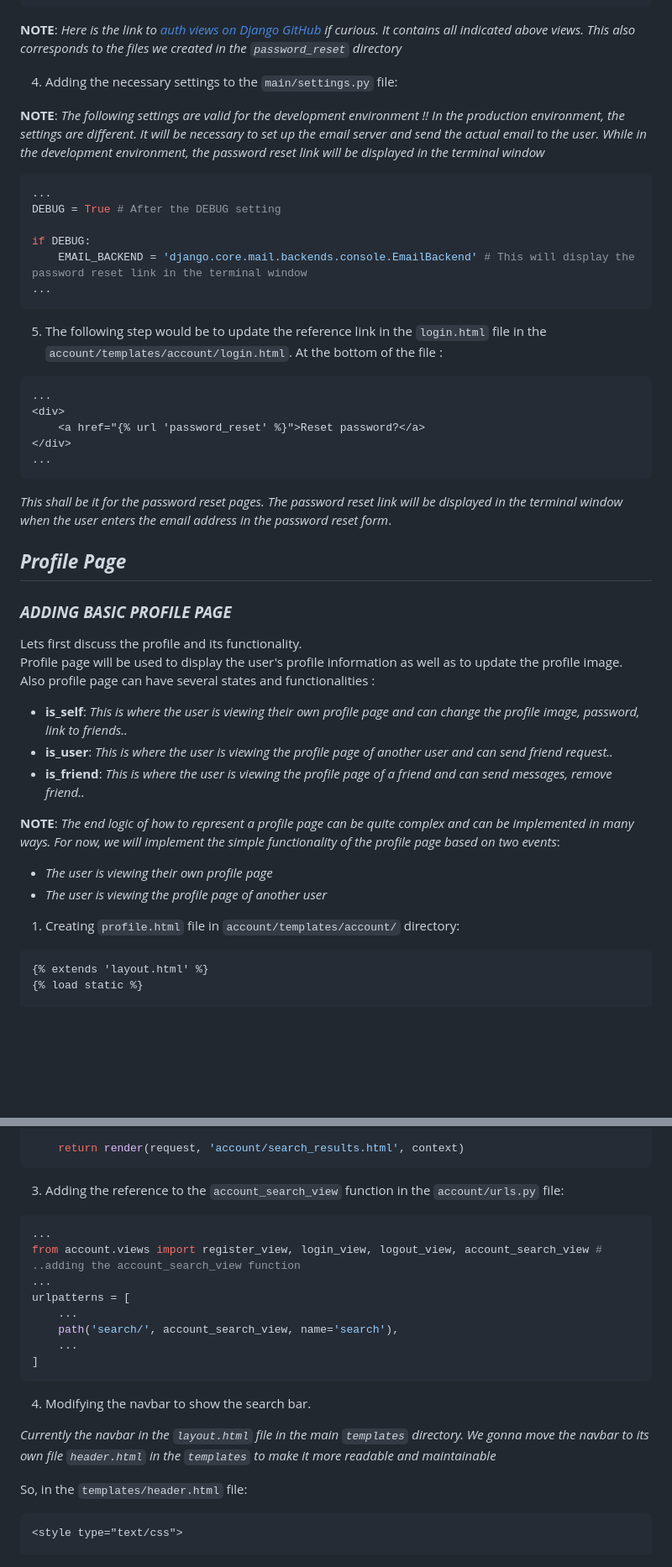
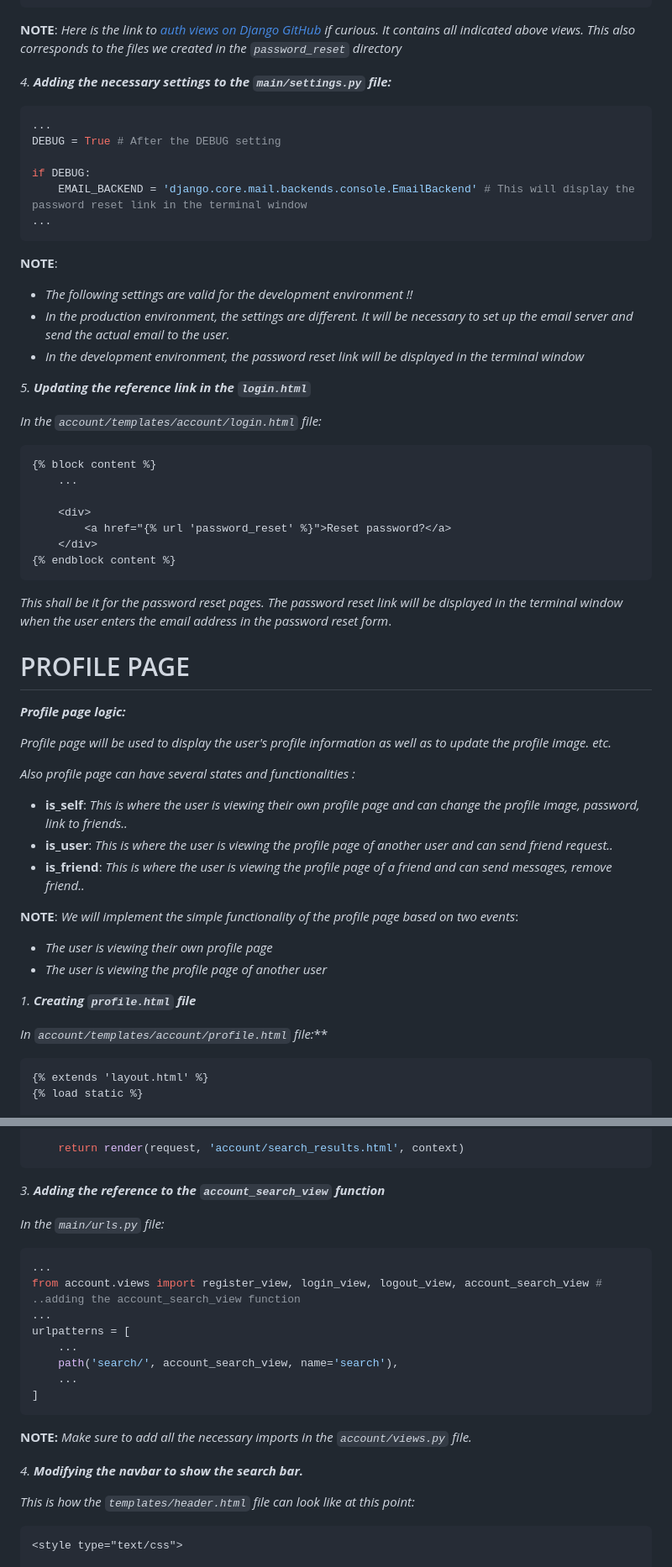
Before and after one commit to svvoii/custom_user_model, a Markdown page: README.md, 2 parts joined by grey strips. Shown at 84% size. GitHub-like rendering; blank space fills up the shorter version.

````diff
--- a/README.md
+++ b/README.md
@@ -1079,9 +1197,9 @@ urlpatterns = [
 
 **NOTE**: *Here is the link to [auth views on Django GitHub](https://github.com/django/django/blob/main/django/contrib/auth/views.py) if curious. It contains all indicated above views. This also corresponds to the files we created in the `password_reset` directory*
 
-4. Adding the necessary settings to the `main/settings.py` file:
-
-**NOTE**: *The following settings are valid for the development environment !! In the production environment, the settings are different. It will be necessary to set up the email server and send the actual email to the user. While in the development environment, the password reset link will be displayed in the terminal window*
+
+*4. **Adding the necessary settings to the `main/settings.py` file:***
+
 
 ```python
 ...
@@ -1092,37 +1210,50 @@ if DEBUG:
 ...
 ```
 
-5. The following step would be to update the reference link in the `login.html` file in the `account/templates/account/login.html`. At the bottom of the file :
-
-```html
-...
-<div>
-	<a href="{% url 'password_reset' %}">Reset password?</a>
-</div>
-...
+**NOTE**:
+- *The following settings are valid for the development environment !!*
+- *In the production environment, the settings are different. It will be necessary to set up the email server and send the actual email to the user.*
+- *In the development environment, the password reset link will be displayed in the terminal window*
+
+
+*5. **Updating the reference link in the `login.html`***
+
+*In the `account/templates/account/login.html` file:*
+
+```html
+{% block content %}
+	...
+
+	<div>
+		<a href="{% url 'password_reset' %}">Reset password?</a>
+	</div>
+{% endblock content %}
 ```
 
 *This shall be it for the password reset pages. The password reset link will be displayed in the terminal window when the user enters the email address in the password reset form*.
 
 
-## ***Profile Page***
-
-### ***ADDING BASIC PROFILE PAGE***
-
-Lets first discuss the profile and its functionality.
-Profile page will be used to display the user's profile information as well as to update the profile image.
-Also profile page can have several states and functionalities :
+
+# PROFILE PAGE
+
+***Profile page logic:***
+
+*Profile page will be used to display the user's profile information as well as to update the profile image.  etc.*
+
+*Also profile page can have several states and functionalities :*
 
 - **is_self**: *This is where the user is viewing their own profile page and can change the profile image, password, link to friends..*
 - **is_user**: *This is where the user is viewing the profile page of another user and can send friend request..*
 - **is_friend**: *This is where the user is viewing the profile page of a friend and can send messages, remove friend..*
 
-**NOTE**: *The end logic of how to represent a profile page can be quite complex and can be implemented in many ways. For now, we will implement the simple functionality of the profile page based on two events*:
+**NOTE**: *We will implement the simple functionality of the profile page based on two events*:
 - *The user is viewing their own profile page*
 - *The user is viewing the profile page of another user*
 
-1. Creating `profile.html` file in `account/templates/account/` directory:
-
+
+*1. **Creating `profile.html` file***
+
+*In `account/templates/account/profile.html` file:***
 
 ```html
 {% extends 'layout.html' %}
@@ -1370,7 +1521,9 @@ def account_search_view(request, *args, **kwargs):
 	return render(request, 'account/search_results.html', context)
 ```
 
-3. Adding the reference to the `account_search_view` function in the `account/urls.py` file:
+*3. **Adding the reference to the `account_search_view` function***
+
+*In the `main/urls.py` file:*
 
 ```python
 ...
@@ -1383,11 +1536,12 @@ urlpatterns = [
 ]
 ```
 
-4. Modifying the navbar to show the search bar.
-
-*Currently the navbar in the `layout.html` file in the main `templates` directory. We gonna move the navbar to its own file `header.html` in the `templates` to make it more readable and maintainable*
-
-So, in the `templates/header.html` file:
+**NOTE:** *Make sure to add all the necessary imports in the `account/views.py` file.*
+
+
+*4. **Modifying the navbar to show the search bar.***
+
+*This is how the `templates/header.html` file can look like at this point:*
 
 ```html
 <style type="text/css">
````
Also changed, not shown: other parts of README.md (+270 -157 lines).
